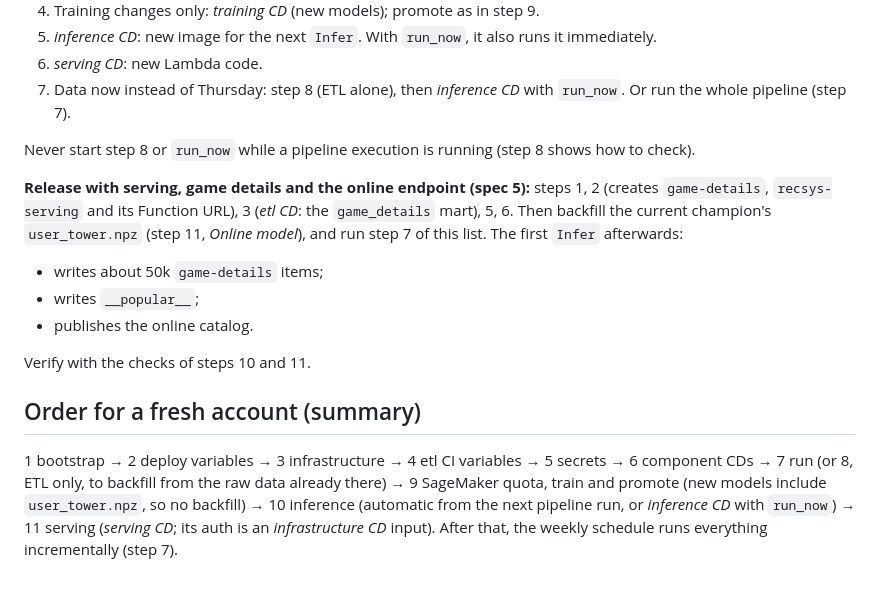
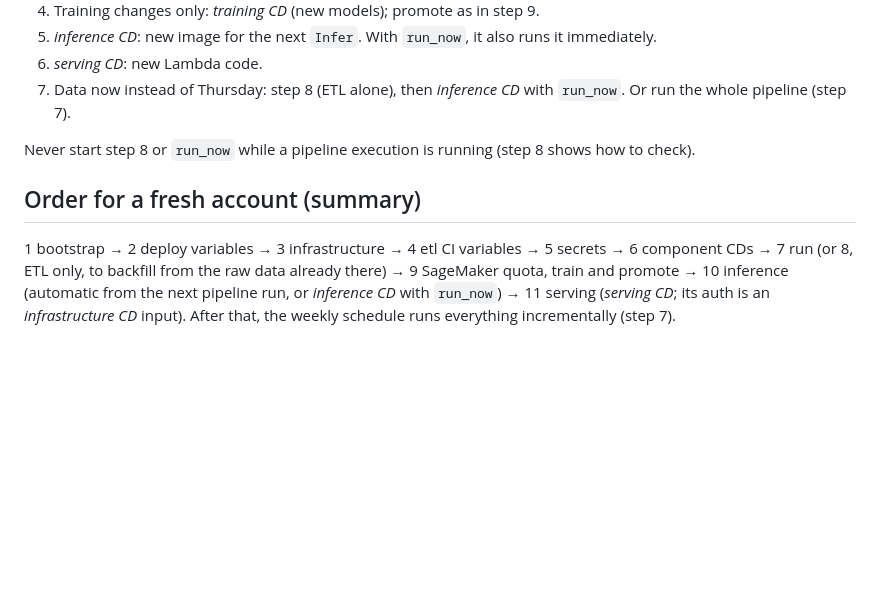
Before and after one commit to sadelcarpio/steam-recsys-e2e, a Markdown page: docs/deployment.md, the part around one of its changes. Rendered like a GitHub page; blank space fills up the shorter version.

```diff
--- a/docs/deployment.md
+++ b/docs/deployment.md
@@ -405,21 +388,11 @@ components the release does not touch.
 Never start step 8 or `run_now` while a pipeline execution is running (step 8 shows how to
 check).
 
-**Release with serving, game details and the online endpoint (spec 5):** steps 1, 2 (creates
-`game-details`, `recsys-serving` and its Function URL), 3 (*etl CD*: the `game_details` mart),
-5, 6. Then backfill the current champion's `user_tower.npz` (step 11, *Online model*), and run
-step 7 of this list. The first `Infer` afterwards:
-- writes about 50k `game-details` items;
-- writes `__popular__`;
-- publishes the online catalog.
-
-Verify with the checks of steps 10 and 11.
-
 ## Order for a fresh account (summary)
 
 1 bootstrap → 2 deploy variables → 3 infrastructure → 4 etl CI variables → 5 secrets →
 6 component CDs → 7 run (or 8, ETL only, to backfill from the raw data already there) →
-9 SageMaker quota, train and promote (new models include `user_tower.npz`, so no backfill) →
+9 SageMaker quota, train and promote →
 10 inference (automatic from the next pipeline run, or *inference CD* with `run_now`) →
 11 serving (*serving CD*; its auth is an *infrastructure CD* input). After that, the weekly
 schedule runs everything incrementally (step 7).
```
Also changed, not shown: other parts of docs/deployment.md (+21 -38 lines), README.md (+7 -5 lines), training/README.md (+42 -2 lines).
